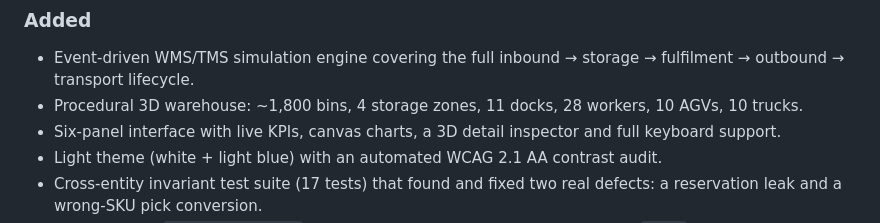
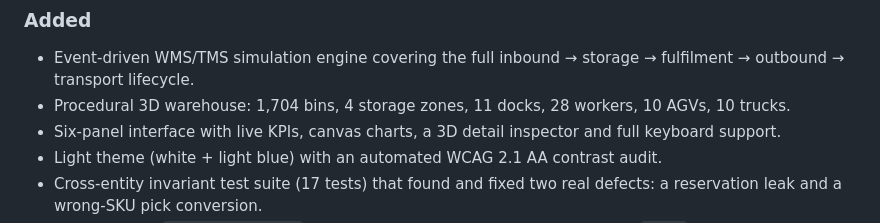
Before and after one commit to Kylelau339/nexus-wms-3d, a Markdown page: CHANGELOG.md, the part around the change. Rendered like a GitHub page.

```diff
--- a/CHANGELOG.md
+++ b/CHANGELOG.md
@@ -79,7 +79,7 @@ All notable changes to this project are documented here. The format follows
 
 - Event-driven WMS/TMS simulation engine covering the full inbound → storage →
   fulfilment → outbound → transport lifecycle.
-- Procedural 3D warehouse: ~1,800 bins, 4 storage zones, 11 docks, 28 workers,
+- Procedural 3D warehouse: 1,704 bins, 4 storage zones, 11 docks, 28 workers,
   10 AGVs, 10 trucks.
 - Six-panel interface with live KPIs, canvas charts, a 3D detail inspector and
   full keyboard support.
```
Also changed, not shown: README.md (+2 -2 lines), public/og.png, 3 other files.
